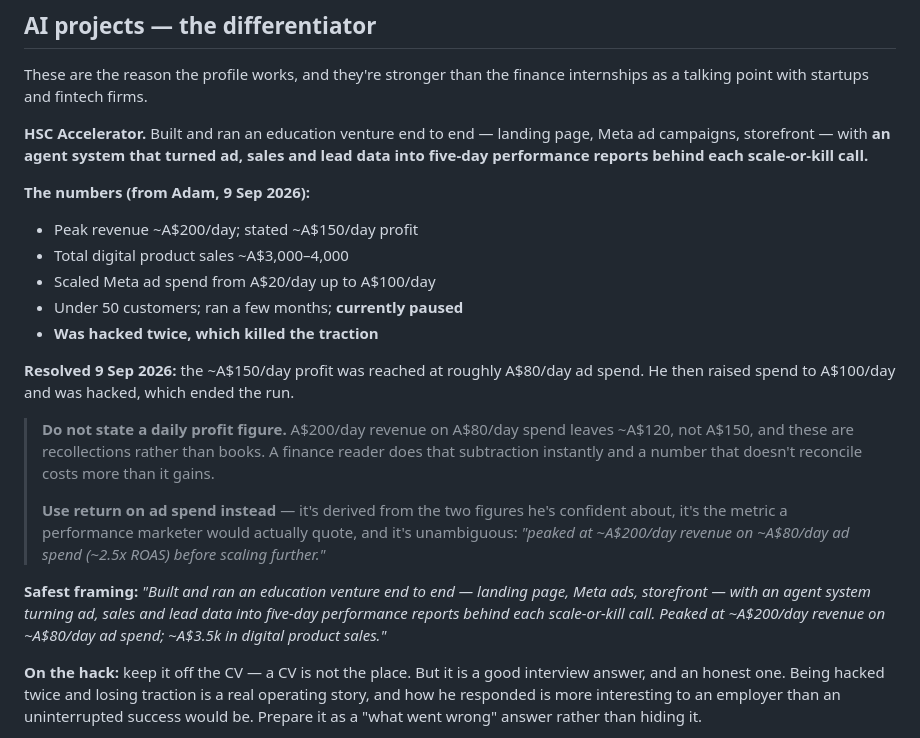
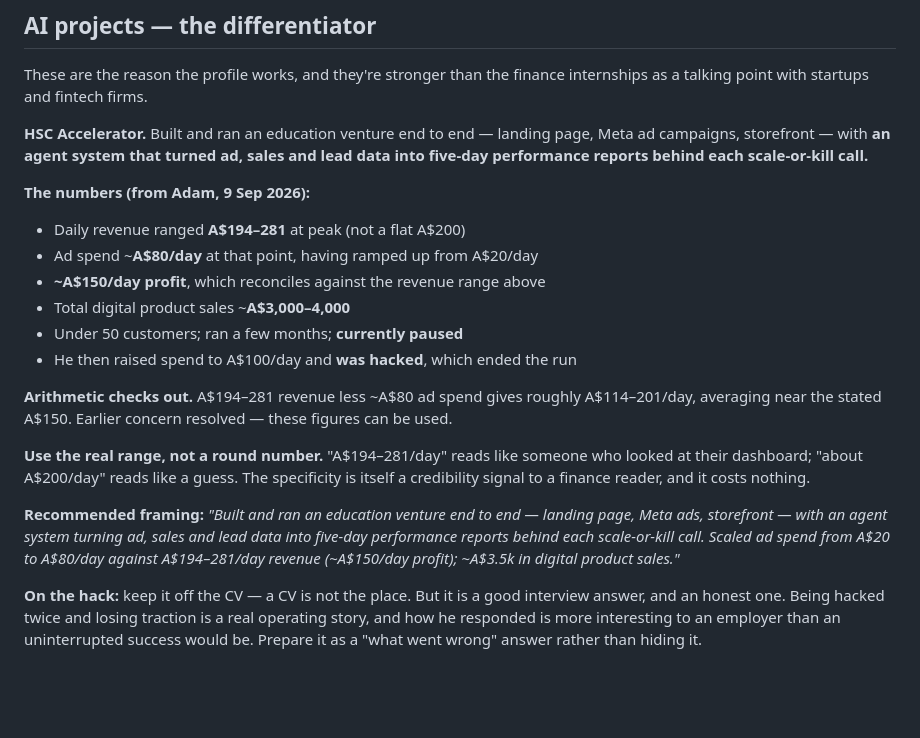
Before and after one commit to adamkanevsky02-oss/Crypto-codex, a Markdown page: profile/YOUR-PROFILE.md, the part around the change. Drawn GitHub-style; blank space fills up the shorter version.

Commit message:
Use the real HSC Accelerator revenue range
Daily revenue ranged A$194-281 rather than a flat A$200. At ~A$80/day
ad spend that averages near the stated A$150/day profit, so the earlier
arithmetic concern is resolved and the profit figure can be used.

Kept the range rather than rounding - the specificity reads as someone
who checked their numbers, which is itself worth something to a finance
reader.

Co-Authored-By: Claude Opus 5 <noreply@anthropic.com>
Claude-Session: https://claude.ai/code/session_01Uz1qcSrQE9tcpxUzAkRBsd

```diff
--- a/profile/YOUR-PROFILE.md
+++ b/profile/YOUR-PROFILE.md
@@ -93,29 +93,27 @@ sales and lead data into five-day performance reports behind each scale-or-kill
 call.**
 
 **The numbers (from Adam, 9 Sep 2026):**
-- Peak revenue ~A$200/day; stated ~A$150/day profit
-- Total digital product sales ~A$3,000–4,000
-- Scaled Meta ad spend from A$20/day up to A$100/day
+- Daily revenue ranged **A$194–281** at peak (not a flat A$200)
+- Ad spend ~**A$80/day** at that point, having ramped up from A$20/day
+- **~A$150/day profit**, which reconciles against the revenue range above
+- Total digital product sales ~**A$3,000–4,000**
 - Under 50 customers; ran a few months; **currently paused**
-- **Was hacked twice, which killed the traction**
+- He then raised spend to A$100/day and **was hacked**, which ended the run
 
-**Resolved 9 Sep 2026:** the ~A$150/day profit was reached at roughly A$80/day
-ad spend. He then raised spend to A$100/day and was hacked, which ended the run.
+**Arithmetic checks out.** A$194–281 revenue less ~A$80 ad spend gives roughly
+A$114–201/day, averaging near the stated A$150. Earlier concern resolved — these
+figures can be used.
 
-> **Do not state a daily profit figure.** A$200/day revenue on A$80/day spend
-> leaves ~A$120, not A$150, and these are recollections rather than books. A
-> finance reader does that subtraction instantly and a number that doesn't
-> reconcile costs more than it gains.
->
-> **Use return on ad spend instead** — it's derived from the two figures he's
-> confident about, it's the metric a performance marketer would actually quote,
-> and it's unambiguous: *"peaked at ~A$200/day revenue on ~A$80/day ad spend
-> (~2.5x ROAS) before scaling further."*
+**Use the real range, not a round number.** "A$194–281/day" reads like someone
+who looked at their dashboard; "about A$200/day" reads like a guess. The
+specificity is itself a credibility signal to a finance reader, and it costs
+nothing.
 
-**Safest framing:** *"Built and ran an education venture end to end — landing
-page, Meta ads, storefront — with an agent system turning ad, sales and lead
-data into five-day performance reports behind each scale-or-kill call. Peaked at
-~A$200/day revenue on ~A$80/day ad spend; ~A$3.5k in digital product sales."*
+**Recommended framing:** *"Built and ran an education venture end to end —
+landing page, Meta ads, storefront — with an agent system turning ad, sales and
+lead data into five-day performance reports behind each scale-or-kill call.
+Scaled ad spend from A$20 to A$80/day against A$194–281/day revenue (~A$150/day
+profit); ~A$3.5k in digital product sales."*
 
 **On the hack:** keep it off the CV — a CV is not the place. But it is a good
 interview answer, and an honest one. Being hacked twice and losing traction is
```
